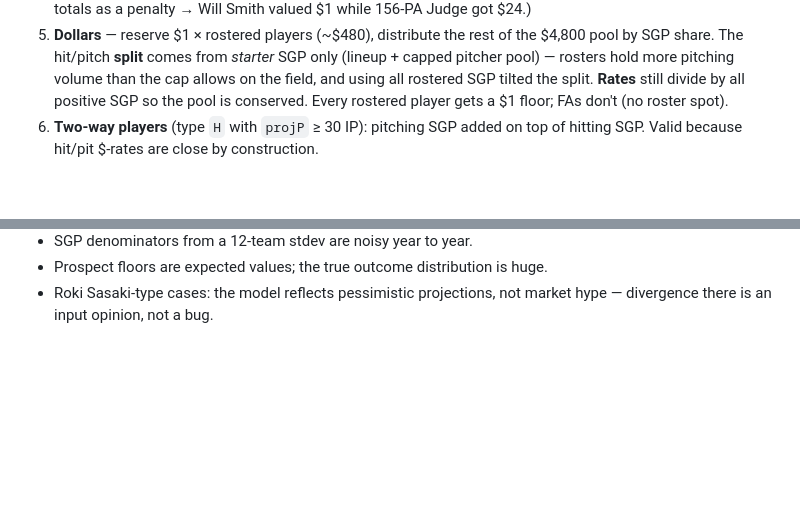
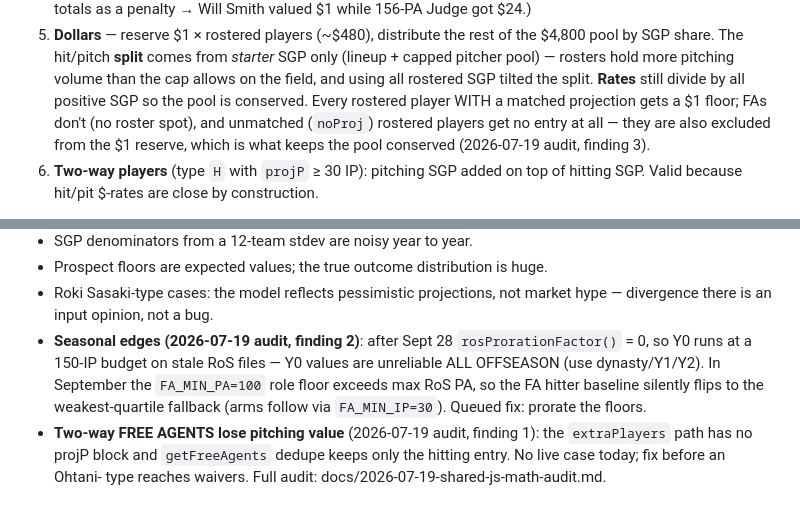
Before and after one commit to bkamisar/OttoneuAI, a Markdown page: MODEL.md, 2 parts joined by grey strips. GitHub-like rendering; blank space fills up the shorter version.

```diff
--- a/MODEL.md
+++ b/MODEL.md
@@ -61,7 +61,10 @@ SGP model: a player's value = standings-gain-points above replacement × $/SGP.
    SGP only (lineup + capped pitcher pool) — rosters hold more pitching volume
    than the cap allows on the field, and using all rostered SGP tilted the
    split. **Rates** still divide by all positive SGP so the pool is conserved.
-   Every rostered player gets a $1 floor; FAs don't (no roster spot).
+   Every rostered player WITH a matched projection gets a $1 floor; FAs don't
+   (no roster spot), and unmatched (`noProj`) rostered players get no entry at
+   all — they are also excluded from the $1 reserve, which is what keeps the
+   pool conserved (2026-07-19 audit, finding 3).
 6. **Two-way players** (type `H` with `projP` ≥ 30 IP): pitching SGP added on
    top of hitting SGP. Valid because hit/pit $-rates are close by construction.
 
@@ -188,3 +191,13 @@ simulation, status auto-detect).
 - Prospect floors are expected values; the true outcome distribution is huge.
 - Roki Sasaki-type cases: the model reflects pessimistic projections, not
   market hype — divergence there is an input opinion, not a bug.
+- **Seasonal edges (2026-07-19 audit, finding 2)**: after Sept 28
+  `rosProrationFactor()` = 0, so Y0 runs at a 150-IP budget on stale RoS
+  files — Y0 values are unreliable ALL OFFSEASON (use dynasty/Y1/Y2). In
+  September the `FA_MIN_PA=100` role floor exceeds max RoS PA, so the FA
+  hitter baseline silently flips to the weakest-quartile fallback (arms
+  follow via `FA_MIN_IP=30`). Queued fix: prorate the floors.
+- **Two-way FREE AGENTS lose pitching value** (2026-07-19 audit, finding 1):
+  the `extraPlayers` path has no projP block and `getFreeAgents` dedupe
+  keeps only the hitting entry. No live case today; fix before an Ohtani-
+  type reaches waivers. Full audit: docs/2026-07-19-shared-js-math-audit.md.
```
Also changed, not shown: docs/2026-07-19-shared-js-math-audit.md (added, +84 -0 lines).
